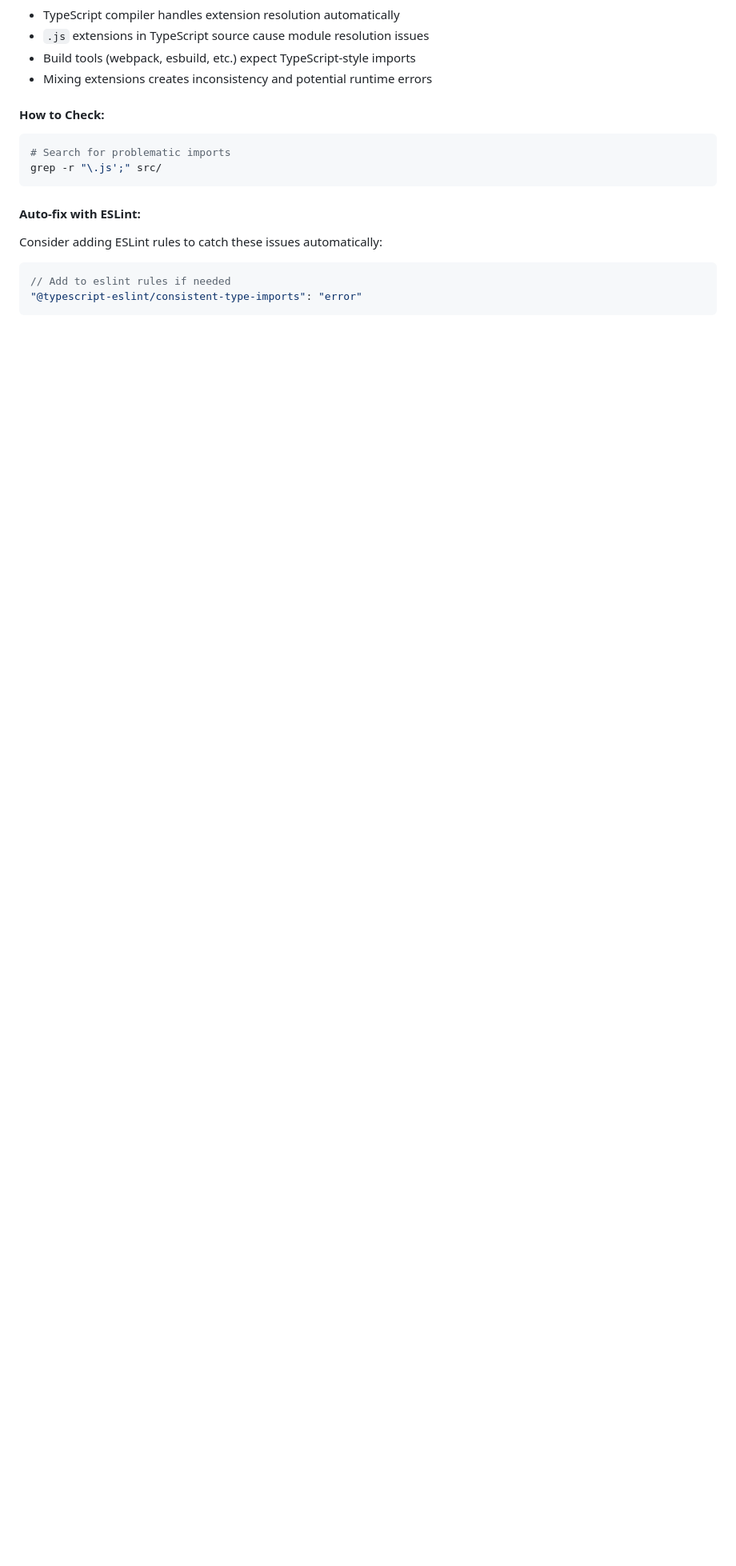
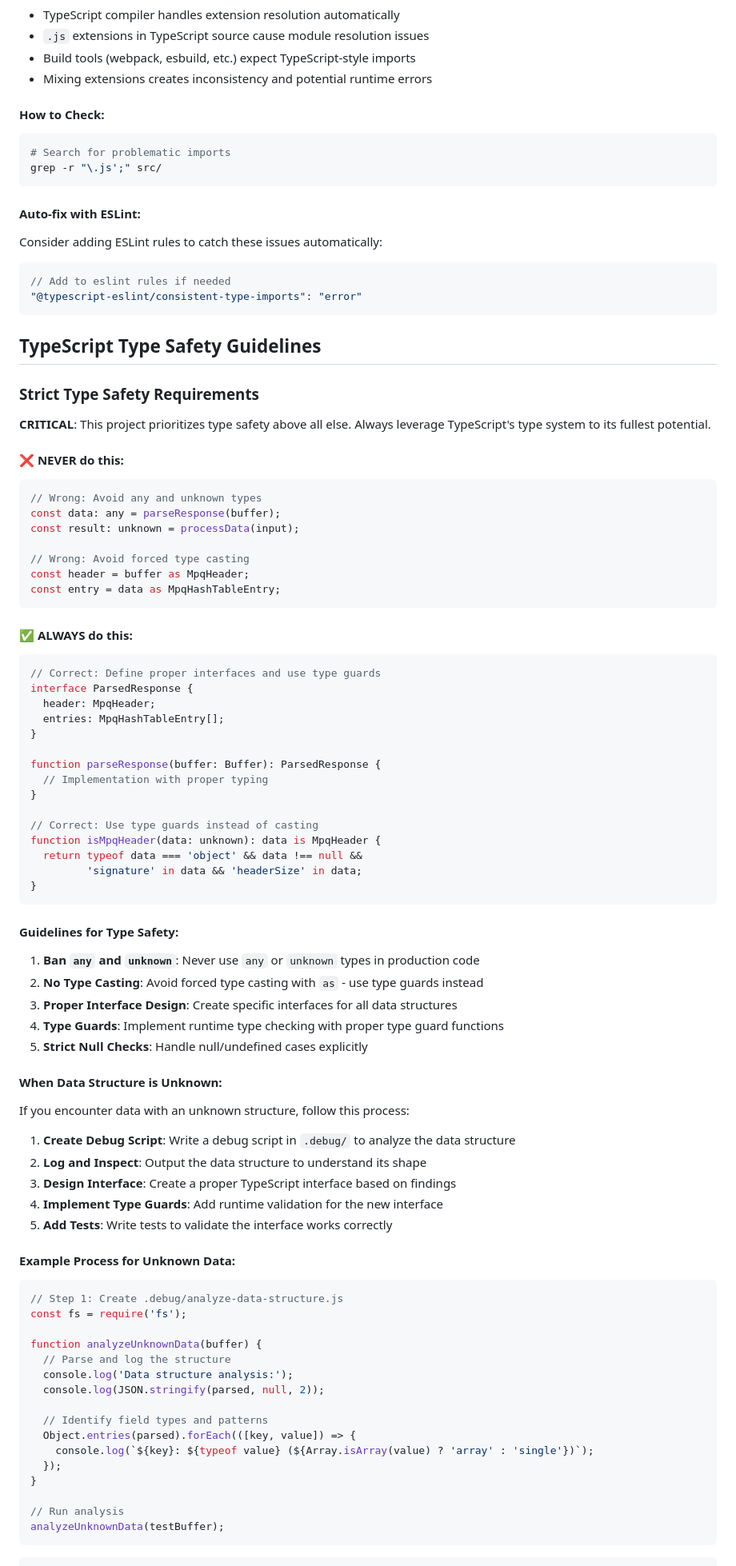
Before and after one commit to kanghyojun/sc2ts, a Markdown page: CLAUDE.md, the part around one of its changes. Shown at 80% size. Rendered like a GitHub page; blank space fills up the shorter version.

Commit message:
refactor: use proper TypeScript instead of any/unknown

````diff
--- a/CLAUDE.md
+++ b/CLAUDE.md
@@ -215,3 +215,79 @@ Consider adding ESLint rules to catch these issues automatically:
 // Add to eslint rules if needed
 "@typescript-eslint/consistent-type-imports": "error"
 ```
+
+## TypeScript Type Safety Guidelines
+
+### Strict Type Safety Requirements
+
+**CRITICAL**: This project prioritizes type safety above all else. Always leverage TypeScript's type system to its fullest potential.
+
+#### ❌ **NEVER do this:**
+```typescript
+// Wrong: Avoid any and unknown types
+const data: any = parseResponse(buffer);
+const result: unknown = processData(input);
+
+// Wrong: Avoid forced type casting
+const header = buffer as MpqHeader;
+const entry = data as MpqHashTableEntry;
+```
+
+#### ✅ **ALWAYS do this:**
+```typescript
+// Correct: Define proper interfaces and use type guards
+interface ParsedResponse {
+  header: MpqHeader;
+  entries: MpqHashTableEntry[];
+}
+
+function parseResponse(buffer: Buffer): ParsedResponse {
+  // Implementation with proper typing
+}
+
+// Correct: Use type guards instead of casting
+function isMpqHeader(data: unknown): data is MpqHeader {
+  return typeof data === 'object' && data !== null &&
+         'signature' in data && 'headerSize' in data;
+}
+```
+
+#### Guidelines for Type Safety:
+
+1. **Ban `any` and `unknown`**: Never use `any` or `unknown` types in production code
+2. **No Type Casting**: Avoid forced type casting with `as` - use type guards instead
+3. **Proper Interface Design**: Create specific interfaces for all data structures
+4. **Type Guards**: Implement runtime type checking with proper type guard functions
+5. **Strict Null Checks**: Handle null/undefined cases explicitly
+
+#### When Data Structure is Unknown:
+
+If you encounter data with an unknown structure, follow this process:
+
+1. **Create Debug Script**: Write a debug script in `.debug/` to analyze the data structure
+2. **Log and Inspect**: Output the data structure to understand its shape
+3. **Design Interface**: Create a proper TypeScript interface based on findings
+4. **Implement Type Guards**: Add runtime validation for the new interface
+5. **Add Tests**: Write tests to validate the interface works correctly
+
+#### Example Process for Unknown Data:
+
+```javascript
+// Step 1: Create .debug/analyze-data-structure.js
+const fs = require('fs');
+
+function analyzeUnknownData(buffer) {
+  // Parse and log the structure
+  console.log('Data structure analysis:');
+  console.log(JSON.stringify(parsed, null, 2));
+
+  // Identify field types and patterns
+  Object.entries(parsed).forEach(([key, value]) => {
+    console.log(`${key}: ${typeof value} (${Array.isArray(value) ? 'array' : 'single'})`);
+  });
+}
+
+// Run analysis
+analyzeUnknownData(testBuffer);
+```
+
````
Also changed, not shown: other parts of CLAUDE.md (+42 -0 lines).
